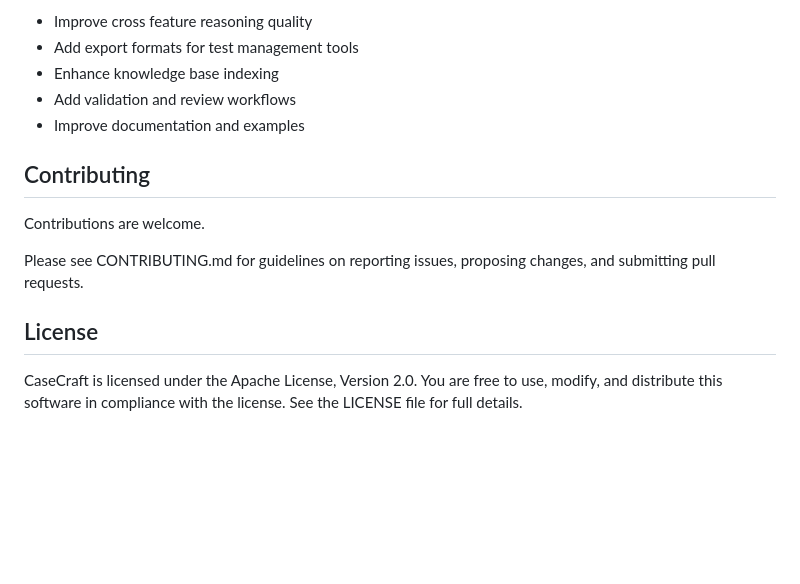
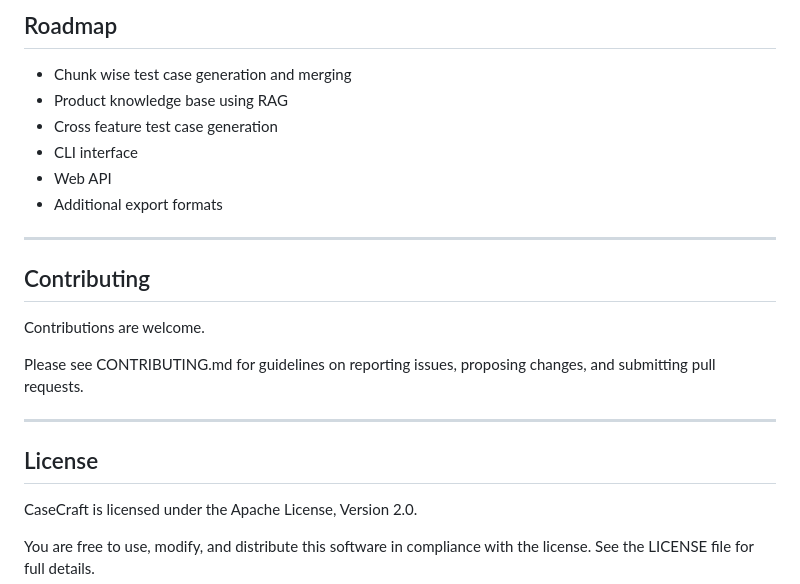
Before and after one commit to T-Tests/casecraft, a Markdown page: README.md, the part around one of its changes. GitHub-like rendering; blank space fills up the shorter version.

```diff
--- a/README.md
+++ b/README.md
@@ -151,9 +164,14 @@ Expect breaking changes until the first stable release.
 
-* Improve cross feature reasoning quality
-* Add export formats for test management tools
-* Enhance knowledge base indexing
-* Add validation and review workflows
-* Improve documentation and examples
+## Roadmap
+
+- Chunk wise test case generation and merging
+- Product knowledge base using RAG
+- Cross feature test case generation
+- CLI interface
+- Web API
+- Additional export formats
+
+---
 
 ## Contributing
 
@@ -161,8 +179,11 @@ Contributions are welcome.
 
 Please see CONTRIBUTING.md for guidelines on reporting issues, proposing changes, and submitting pull requests.
 
+---
+
 ## License
 
 CaseCraft is licensed under the Apache License, Version 2.0.
+
 You are free to use, modify, and distribute this software in compliance with the license.
 See the LICENSE file for full details.
```
Also changed, not shown: other parts of README.md (+100 -87 lines).
